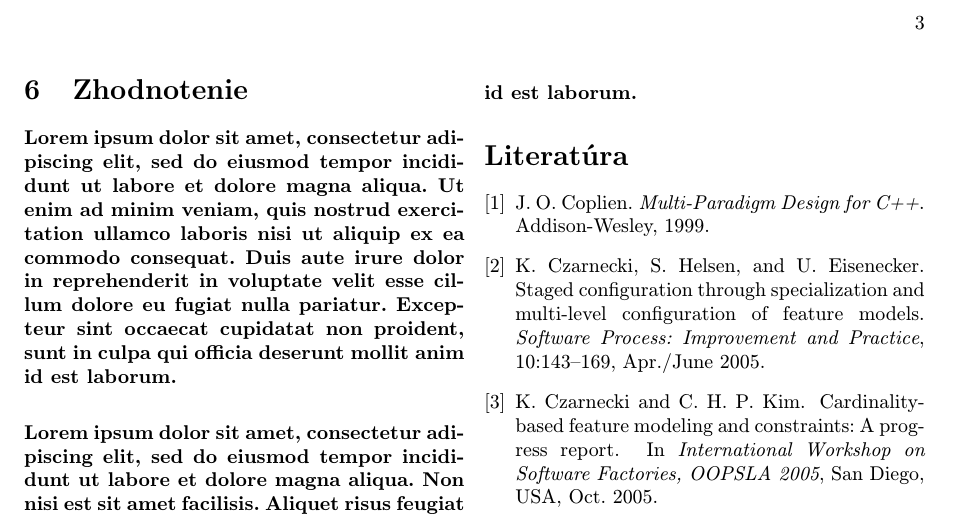
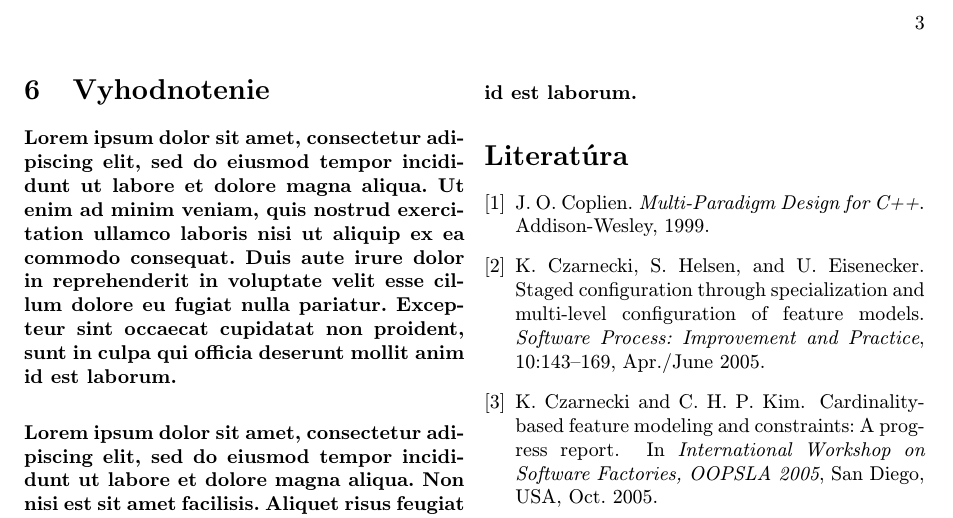
Before and after one commit to balintj4/ClanokMIP, a LaTeX paper (clanok-2.tex): part of page 3 of 3, cut so that both start at the same text. Compiled offline with pdfLaTeX.

Commit message:
Add files via upload

```diff
--- a/clanok-2.tex
+++ b/clanok-2.tex
@@ -118,7 +118,7 @@ Niekedy je potrebné nadpisom označiť odsek. Text pokračuje hneď za nadpisom
 
 
 
-\section{Zhodnotenie} \label{zaver} % prípadne iný variant názvu
+\section{Vyhodnotenie} \label{zaver} % prípadne iný variant názvu
 \paragraph{Lorem ipsum dolor sit amet, consectetur adipiscing elit, sed do eiusmod tempor incididunt ut labore et dolore magna aliqua. Ut enim ad minim veniam, quis nostrud exercitation ullamco laboris nisi ut aliquip ex ea commodo consequat. Duis aute irure dolor in reprehenderit in voluptate velit esse cillum dolore eu fugiat nulla pariatur. Excepteur sint occaecat cupidatat non proident, sunt in culpa qui officia deserunt mollit anim id est laborum.}
 
 \input{novy}
```
